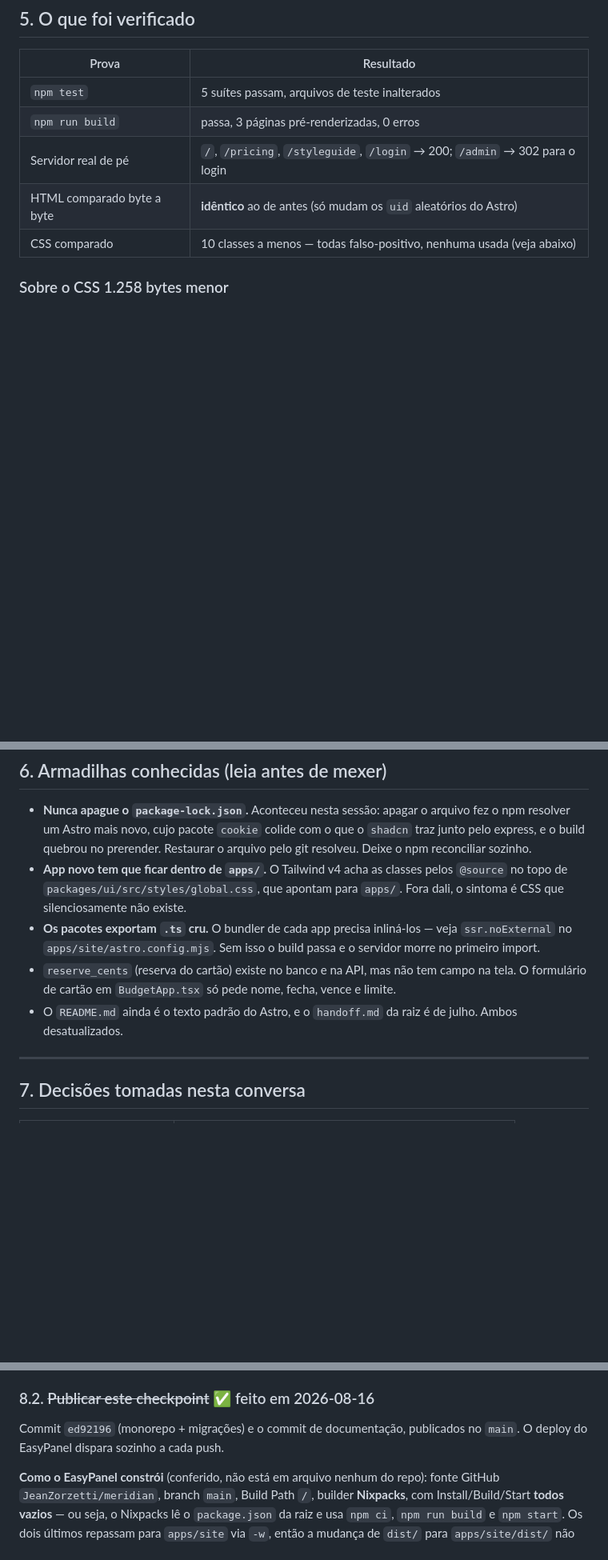
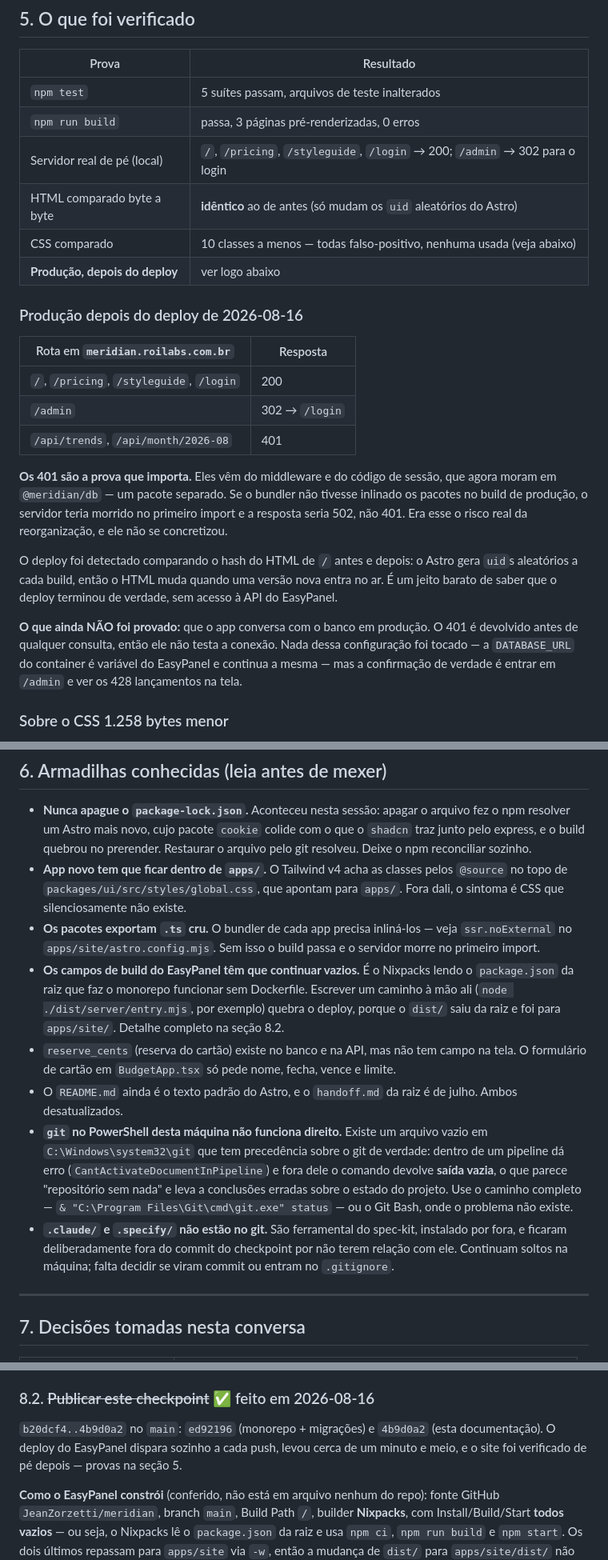
Before and after one commit to JeanZorzetti/meridian, a Markdown page: docs/HANDOFF.md, 3 parts joined by grey strips. Shown at 80% size. Drawn GitHub-style; blank space fills up the shorter version.

```diff
--- a/docs/HANDOFF.md
+++ b/docs/HANDOFF.md
@@ -145,9 +155,35 @@ Todos rodam da **raiz** do projeto.
 |---|---|
 | `npm test` | 5 suítes passam, arquivos de teste inalterados |
 | `npm run build` | passa, 3 páginas pré-renderizadas, 0 erros |
-| Servidor real de pé | `/`, `/pricing`, `/styleguide`, `/login` → 200; `/admin` → 302 para o login |
+| Servidor real de pé (local) | `/`, `/pricing`, `/styleguide`, `/login` → 200; `/admin` → 302 para o login |
 | HTML comparado byte a byte | **idêntico** ao de antes (só mudam os `uid` aleatórios do Astro) |
 | CSS comparado | 10 classes a menos — todas falso-positivo, nenhuma usada (veja abaixo) |
+| **Produção, depois do deploy** | ver logo abaixo |
+
+### Produção depois do deploy de 2026-08-16
+
+| Rota em `meridian.roilabs.com.br` | Resposta |
+|---|---|
+| `/`, `/pricing`, `/styleguide`, `/login` | 200 |
+| `/admin` | 302 → `/login` |
+| `/api/trends`, `/api/month/2026-08` | 401 |
+
+**Os 401 são a prova que importa.** Eles vêm do middleware e do código de sessão,
+que agora moram em `@meridian/db` — um pacote separado. Se o bundler não tivesse
+inlinado os pacotes no build de produção, o servidor teria morrido no primeiro
+import e a resposta seria 502, não 401. Era esse o risco real da reorganização, e
+ele não se concretizou.
+
+O deploy foi detectado comparando o hash do HTML de `/` antes e depois: o Astro
+gera `uid`s aleatórios a cada build, então o HTML muda quando uma versão nova
+entra no ar. É um jeito barato de saber que o deploy terminou de verdade, sem
+acesso à API do EasyPanel.
+
+**O que ainda NÃO foi provado:** que o app conversa com o banco em produção. O
+401 é devolvido antes de qualquer consulta, então ele não testa a conexão. Nada
+dessa configuração foi tocado — a `DATABASE_URL` do container é variável do
+EasyPanel e continua a mesma — mas a confirmação de verdade é entrar em `/admin`
+e ver os 428 lançamentos na tela.
 
 ### Sobre o CSS 1.258 bytes menor
 
@@ -190,11 +226,27 @@ verdade.
 - **Os pacotes exportam `.ts` cru.** O bundler de cada app precisa inliná-los —
   veja `ssr.noExternal` no `apps/site/astro.config.mjs`. Sem isso o build passa
   e o servidor morre no primeiro import.
+- **Os campos de build do EasyPanel têm que continuar vazios.** É o Nixpacks
+  lendo o `package.json` da raiz que faz o monorepo funcionar sem Dockerfile.
+  Escrever um caminho à mão ali (`node ./dist/server/entry.mjs`, por exemplo)
+  quebra o deploy, porque o `dist/` saiu da raiz e foi para `apps/site/`.
+  Detalhe completo na seção 8.2.
 - `reserve_cents` (reserva do cartão) existe no banco e na API, mas não tem campo
   na tela. O formulário de cartão em `BudgetApp.tsx` só pede nome, fecha, vence e
   limite.
 - O `README.md` ainda é o texto padrão do Astro, e o `handoff.md` da raiz é de
   julho. Ambos desatualizados.
+- **`git` no PowerShell desta máquina não funciona direito.** Existe um arquivo
+  vazio em `C:\Windows\system32\git` que tem precedência sobre o git de verdade:
+  dentro de um pipeline dá erro (`CantActivateDocumentInPipeline`) e fora dele o
+  comando devolve **saída vazia**, o que parece "repositório sem nada" e leva a
+  conclusões erradas sobre o estado do projeto. Use o caminho completo —
+  `& "C:\Program Files\Git\cmd\git.exe" status` — ou o Git Bash, onde o problema
+  não existe.
+- **`.claude/` e `.specify/` não estão no git.** São ferramental do spec-kit,
+  instalado por fora, e ficaram deliberadamente fora do commit do checkpoint por
+  não terem relação com ele. Continuam soltos na máquina; falta decidir se viram
+  commit ou entram no `.gitignore`.
 
 ---
 
@@ -251,8 +314,9 @@ npm run db:migrate               # aplica o que falta
 
 ### 8.2. ~~Publicar este checkpoint~~ ✅ feito em 2026-08-16
 
-Commit `ed92196` (monorepo + migrações) e o commit de documentação, publicados
-no `main`. O deploy do EasyPanel dispara sozinho a cada push.
+`b20dcf4..4b9d0a2` no `main`: `ed92196` (monorepo + migrações) e `4b9d0a2` (esta
+documentação). O deploy do EasyPanel dispara sozinho a cada push, levou cerca de
+um minuto e meio, e o site foi verificado de pé depois — provas na seção 5.
 
 **Como o EasyPanel constrói** (conferido, não está em arquivo nenhum do repo):
 fonte GitHub `JeanZorzetti/meridian`, branch `main`, Build Path `/`, builder
```
Also changed, not shown: other parts of docs/HANDOFF.md (+39 -4 lines).
